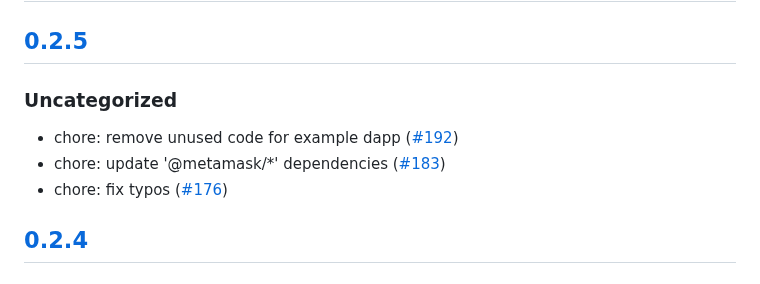
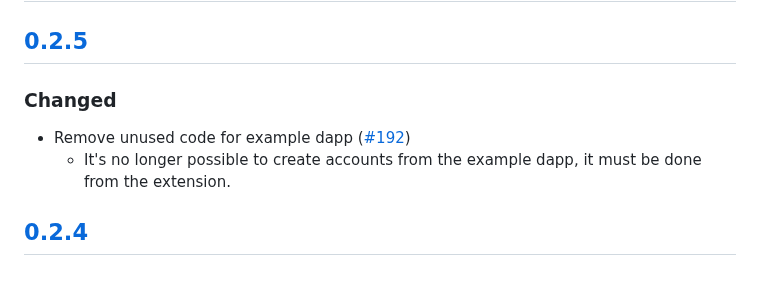
Before and after one commit to MetaMask/snap-bitcoin-wallet, a Markdown page: packages/site/CHANGELOG.md, the part around the change. Rendered like a GitHub page.

Commit message:
chore: update changelog

```diff
--- a/packages/site/CHANGELOG.md
+++ b/packages/site/CHANGELOG.md
@@ -9,11 +9,10 @@ and this project adheres to [Semantic Versioning](https://semver.org/spec/v2.0.0
 
 ## [0.2.5]
 
-### Uncategorized
+### Changed
 
-- chore: remove unused code for example dapp ([#192](https://github.com/MetaMask/snap-bitcoin-wallet/pull/192))
-- chore: update '@metamask/\*' dependencies ([#183](https://github.com/MetaMask/snap-bitcoin-wallet/pull/183))
-- chore: fix typos ([#176](https://github.com/MetaMask/snap-bitcoin-wallet/pull/176))
+- Remove unused code for example dapp ([#192](https://github.com/MetaMask/snap-bitcoin-wallet/pull/192))
+  - It's no longer possible to create accounts from the example dapp, it must be done from the extension.
 
 ## [0.2.4]
 
```
Also changed, not shown: packages/snap/CHANGELOG.md (+10 -8 lines).
